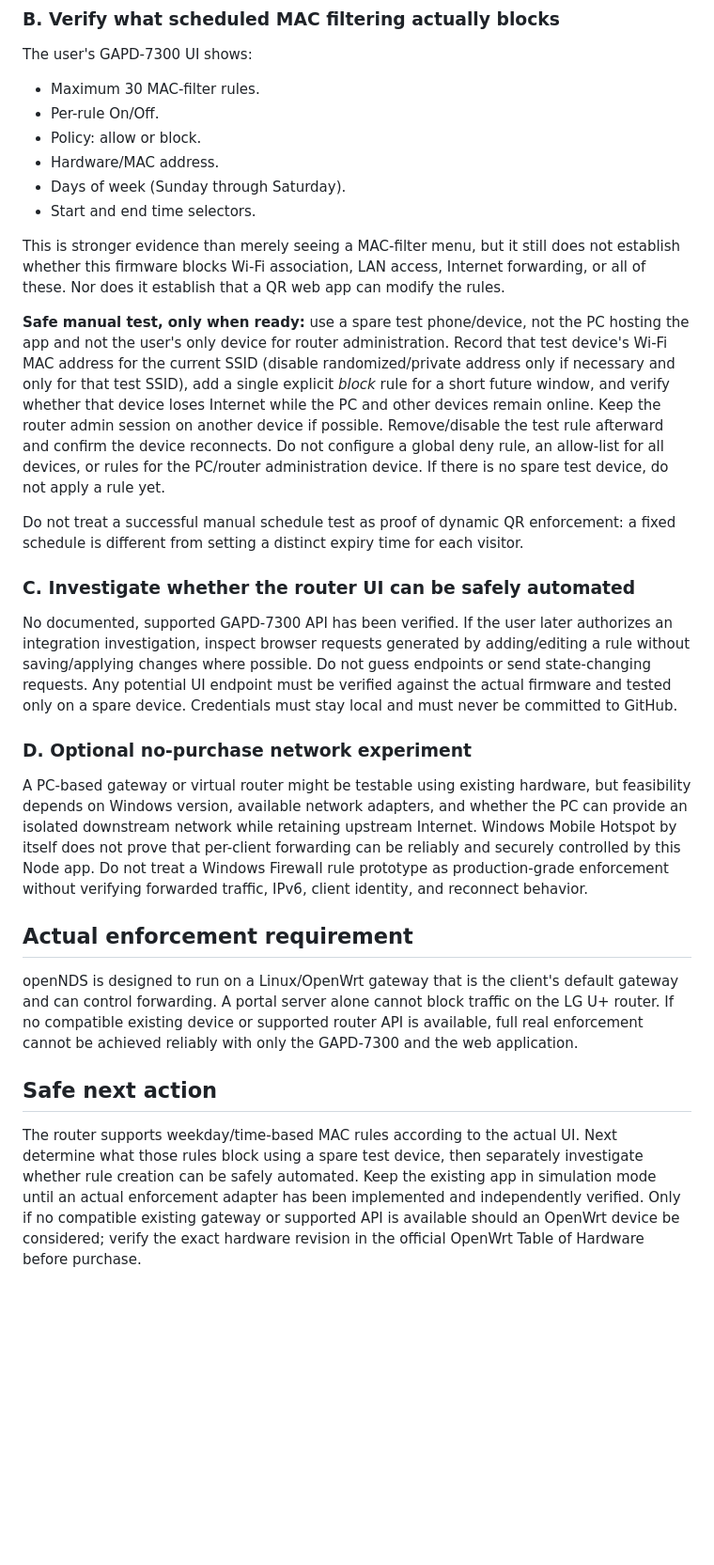
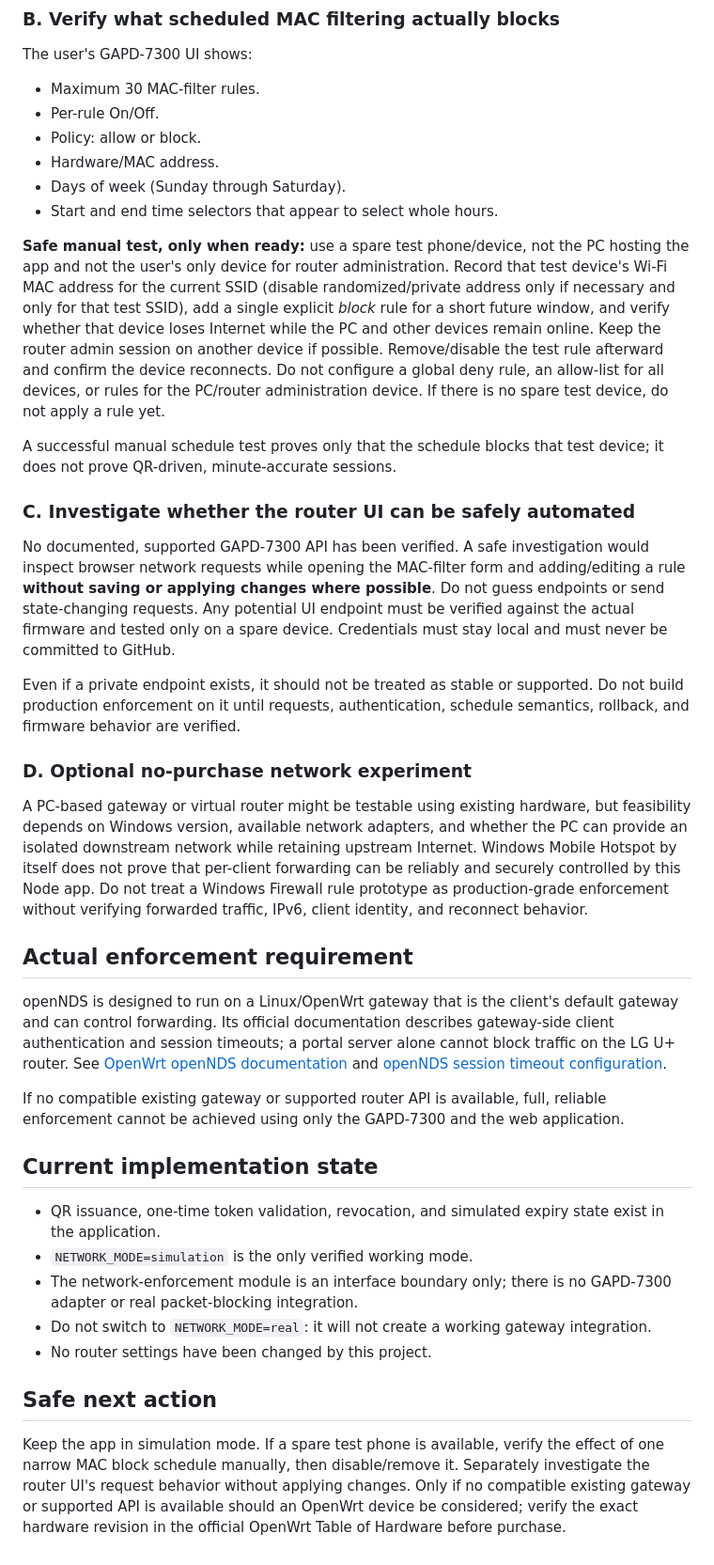
Before and after one commit to fbwndnjs12345-tech/product-builder, a Markdown page: docs/NO_PURCHASE_TEST_PLAN.md, the part around one of its changes. Shown at 94% size. Rendered like a GitHub page; blank space fills up the shorter version.

Commit message:
Record GAPD-7300 MAC filter limits for QR enforcement

```diff
--- a/docs/NO_PURCHASE_TEST_PLAN.md
+++ b/docs/NO_PURCHASE_TEST_PLAN.md
@@ -21,17 +31,17 @@ The user's GAPD-7300 UI shows:
 - Policy: allow or block.
 - Hardware/MAC address.
 - Days of week (Sunday through Saturday).
-- Start and end time selectors.
-
-This is stronger evidence than merely seeing a MAC-filter menu, but it still does not establish whether this firmware blocks Wi-Fi association, LAN access, Internet forwarding, or all of these. Nor does it establish that a QR web app can modify the rules.
+- Start and end time selectors that appear to select whole hours.
 
 **Safe manual test, only when ready:** use a spare test phone/device, not the PC hosting the app and not the user's only device for router administration. Record that test device's Wi-Fi MAC address for the current SSID (disable randomized/private address only if necessary and only for that test SSID), add a single explicit *block* rule for a short future window, and verify whether that device loses Internet while the PC and other devices remain online. Keep the router admin session on another device if possible. Remove/disable the test rule afterward and confirm the device reconnects. Do not configure a global deny rule, an allow-list for all devices, or rules for the PC/router administration device. If there is no spare test device, do not apply a rule yet.
 
-Do not treat a successful manual schedule test as proof of dynamic QR enforcement: a fixed schedule is different from setting a distinct expiry time for each visitor.
+A successful manual schedule test proves only that the schedule blocks that test device; it does not prove QR-driven, minute-accurate sessions.
 
 ### C. Investigate whether the router UI can be safely automated
 
-No documented, supported GAPD-7300 API has been verified. If the user later authorizes an integration investigation, inspect browser requests generated by adding/editing a rule without saving/applying changes where possible. Do not guess endpoints or send state-changing requests. Any potential UI endpoint must be verified against the actual firmware and tested only on a spare device. Credentials must stay local and must never be committed to GitHub.
+No documented, supported GAPD-7300 API has been verified. A safe investigation would inspect browser network requests while opening the MAC-filter form and adding/editing a rule **without saving or applying changes where possible**. Do not guess endpoints or send state-changing requests. Any potential UI endpoint must be verified against the actual firmware and tested only on a spare device. Credentials must stay local and must never be committed to GitHub.
+
+Even if a private endpoint exists, it should not be treated as stable or supported. Do not build production enforcement on it until requests, authentication, schedule semantics, rollback, and firmware behavior are verified.
 
 ### D. Optional no-purchase network experiment
 
@@ -39,8 +49,18 @@ A PC-based gateway or virtual router might be testable using existing hardware,
 
 ## Actual enforcement requirement
 
-openNDS is designed to run on a Linux/OpenWrt gateway that is the client's default gateway and can control forwarding. A portal server alone cannot block traffic on the LG U+ router. If no compatible existing device or supported router API is available, full real enforcement cannot be achieved reliably with only the GAPD-7300 and the web application.
+openNDS is designed to run on a Linux/OpenWrt gateway that is the client's default gateway and can control forwarding. Its official documentation describes gateway-side client authentication and session timeouts; a portal server alone cannot block traffic on the LG U+ router. See [OpenWrt openNDS documentation](https://openwrt.org/docs/guide-user/services/captive-portal/opennds) and [openNDS session timeout configuration](https://opennds.readthedocs.io/en/stable/config.html).
+
+If no compatible existing gateway or supported router API is available, full, reliable enforcement cannot be achieved using only the GAPD-7300 and the web application.
+
+## Current implementation state
+
+- QR issuance, one-time token validation, revocation, and simulated expiry state exist in the application.
+- `NETWORK_MODE=simulation` is the only verified working mode.
+- The network-enforcement module is an interface boundary only; there is no GAPD-7300 adapter or real packet-blocking integration.
+- Do not switch to `NETWORK_MODE=real`: it will not create a working gateway integration.
+- No router settings have been changed by this project.
 
 ## Safe next action
 
-The router supports weekday/time-based MAC rules according to the actual UI. Next determine what those rules block using a spare test device, then separately investigate whether rule creation can be safely automated. Keep the existing app in simulation mode until an actual enforcement adapter has been implemented and independently verified. Only if no compatible existing gateway or supported API is available should an OpenWrt device be considered; verify the exact hardware revision in the official OpenWrt Table of Hardware before purchase.
+Keep the app in simulation mode. If a spare test phone is available, verify the effect of one narrow MAC block schedule manually, then disable/remove it. Separately investigate the router UI's request behavior without applying changes. Only if no compatible existing gateway or supported API is available should an OpenWrt device be considered; verify the exact hardware revision in the official OpenWrt Table of Hardware before purchase.
```
Also changed, not shown: other parts of docs/NO_PURCHASE_TEST_PLAN.md (+11 -1 lines).
